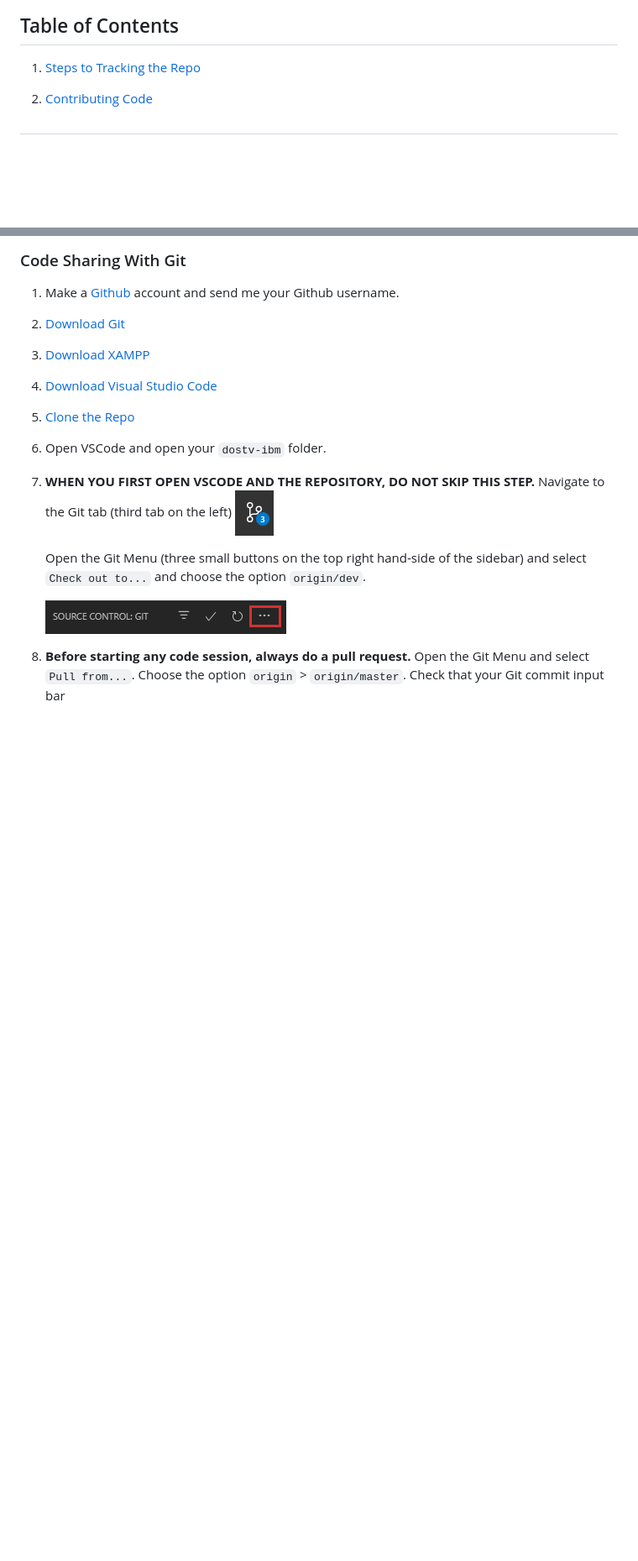
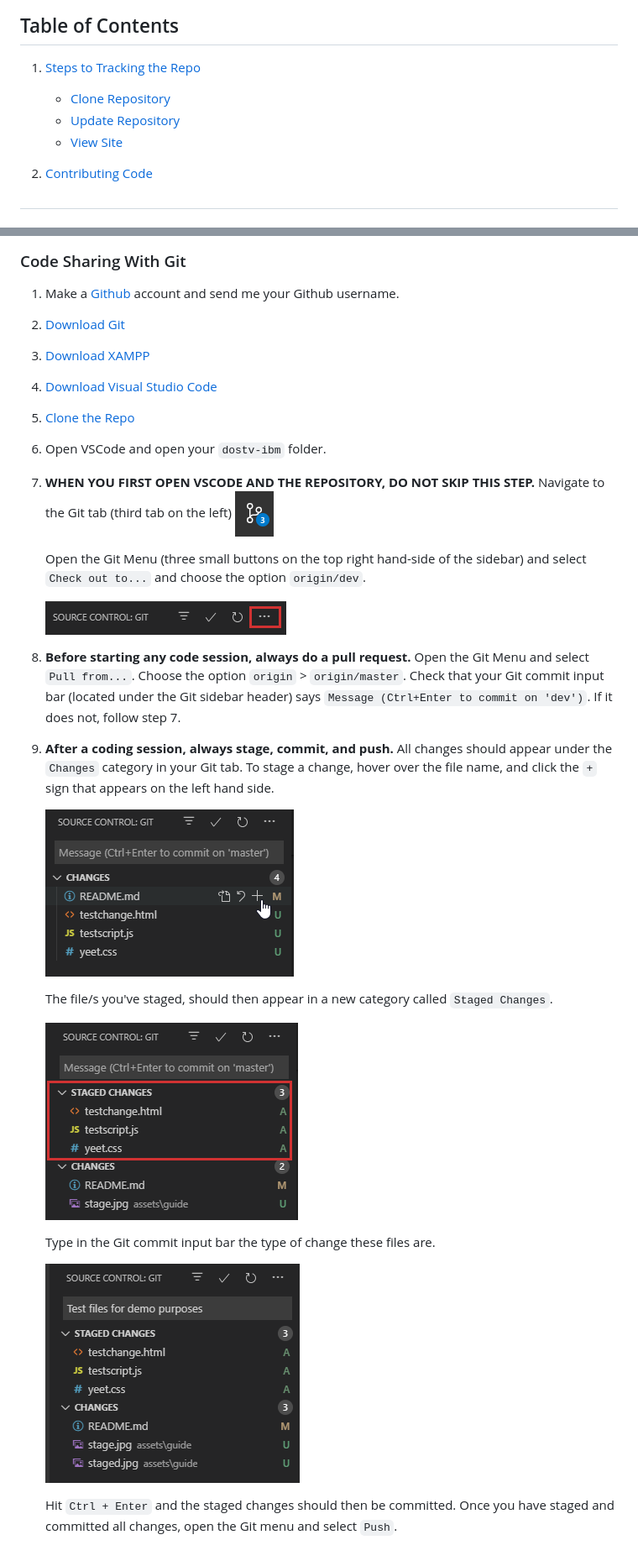
Before and after one commit to themonstrousdev/dostv-ibm, a Markdown page: README.md, 2 parts joined by grey strips. Shown: that part at 84% size. Rendered like a GitHub page; pictures changed too: assets/guide/commit-message.jpg (added), assets/guide/stage.jpg (added), assets/guide/staged.jpg (added); blank space fills up the shorter version.

Commit message:
final changes to repo guide

```diff
--- a/README.md
+++ b/README.md
@@ -5,6 +5,10 @@
 #
 ## Table of Contents
   1. [Steps to Tracking the Repo](#track-the-repository)
+
+     - [Clone Repository](#clone-repository)
+     - [Update Repository](#update-repository)
+     - [View Site](#view-mock-up-website)
 
   2. [Contributing Code](#code-sharing-with-git)
 
@@ -64,4 +68,18 @@
 
     <img src="./assets/guide/git-menu.jpg">
 
-8. **Before starting any code session, always do a pull request.** Open the Git Menu and select `Pull from...`. Choose the option `origin` > `origin/master`. Check that your Git commit input bar
+8. **Before starting any code session, always do a pull request.** Open the Git Menu and select `Pull from...`. Choose the option `origin` > `origin/master`. Check that your Git commit input bar (located under the Git sidebar header) says `Message (Ctrl+Enter to commit on 'dev')`. If it does not, follow step 7.
+
+9. **After a coding session, always stage, commit, and push.** All changes should appear under the `Changes` category in your Git tab. To stage a change, hover over the file name, and click the `+` sign that appears on the left hand side.
+
+    <img src="./assets/guide/stage.jpg">
+
+    The file/s you've staged, should then appear in a new category called `Staged Changes`.
+
+    <img src="./assets/guide/staged.jpg">
+
+    Type in the Git commit input bar the type of change these files are.
+
+    <img src="./assets/guide/commit-message.jpg">
+
+    Hit `Ctrl + Enter` and the staged changes should then be committed. Once you have staged and committed all changes, open the Git menu and select `Push`.
```
